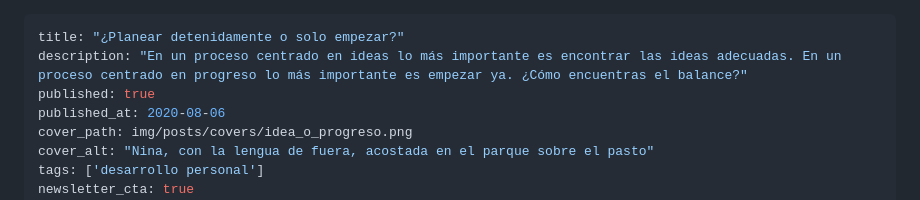
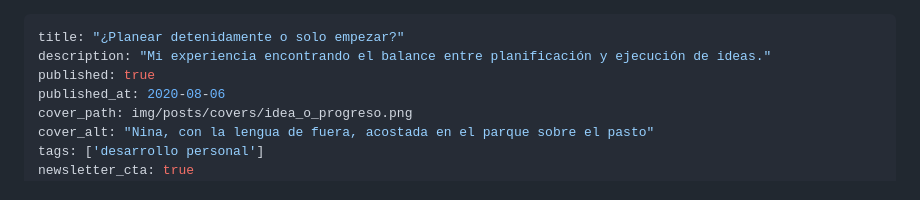
Before and after one commit to davidojedalopez/perro-dinero, a Markdown page: posts/2020-08-06-idea-o-progreso.md, the part around the change. GitHub-like rendering.

Commit message:
Update description

```diff
--- a/posts/2020-08-06-idea-o-progreso.md
+++ b/posts/2020-08-06-idea-o-progreso.md
@@ -1,6 +1,6 @@
 ---
 title: "¿Planear detenidamente o solo empezar?"
-description: "En un proceso centrado en ideas lo más importante es encontrar las ideas adecuadas. En un proceso centrado en progreso lo más importante es empezar ya. ¿Cómo encuentras el balance?"
+description: "Mi experiencia encontrando el balance entre planificación y ejecución de ideas."
 published: true
 published_at: 2020-08-06
 cover_path: img/posts/covers/idea_o_progreso.png
```
